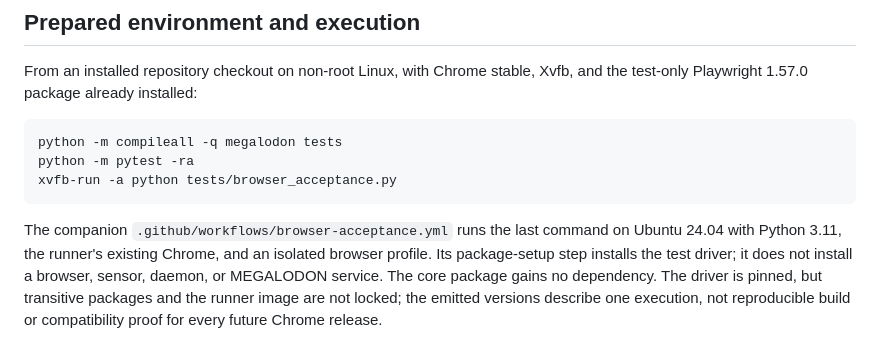
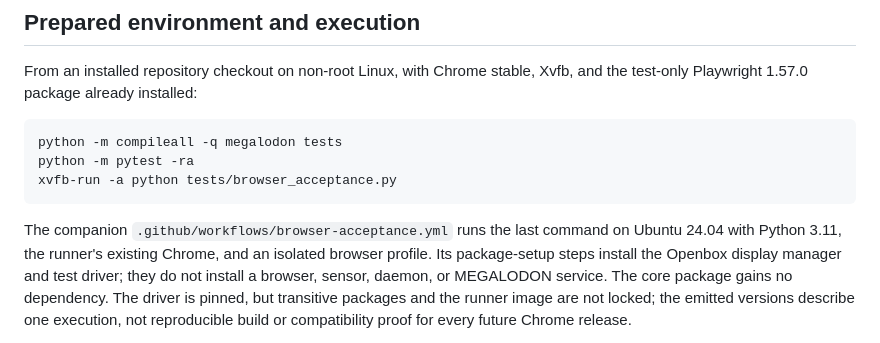
Before and after one commit to bartytime4life/MEGALODON, a Markdown page: docs/dashboard-browser-acceptance.md, the part around the change. GitHub-like rendering.

Commit message:
docs: clarify browser display package setup

```diff
--- a/docs/dashboard-browser-acceptance.md
+++ b/docs/dashboard-browser-acceptance.md
@@ -20,8 +20,8 @@ xvfb-run -a python tests/browser_acceptance.py
 
 The companion `.github/workflows/browser-acceptance.yml` runs the last command
 on Ubuntu 24.04 with Python 3.11, the runner's existing Chrome, and an isolated
-browser profile. Its package-setup step installs the test driver; it does not
-install a browser, sensor, daemon, or MEGALODON service. The core package gains
+browser profile. Its package-setup steps install the Openbox display manager and test
+ driver; they do not install a browser, sensor, daemon, or MEGALODON service. The core package gains
 no dependency. The driver is pinned, but transitive packages and the runner image
 are not locked; the emitted versions describe one execution, not reproducible
 build or compatibility proof for every future Chrome release.
```
